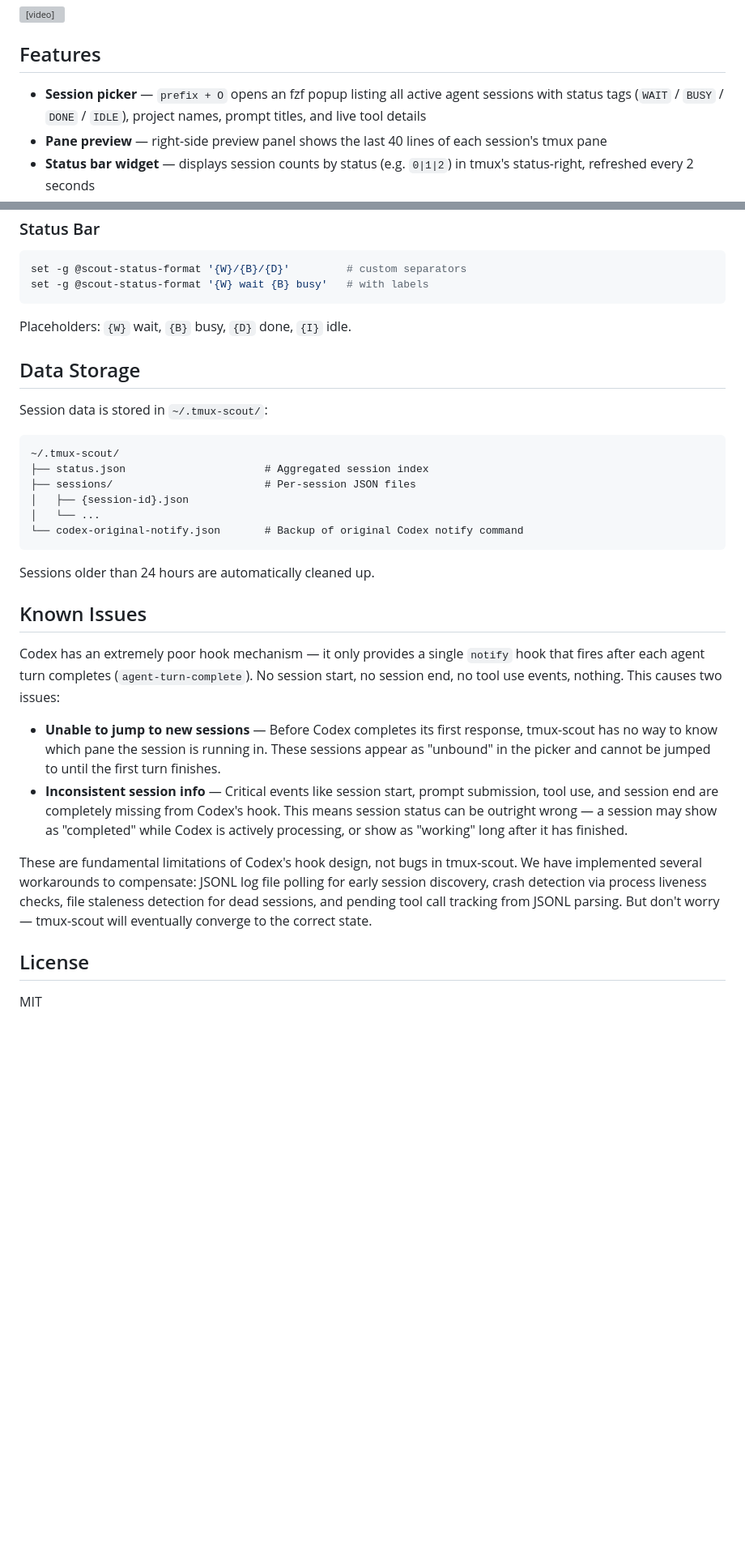
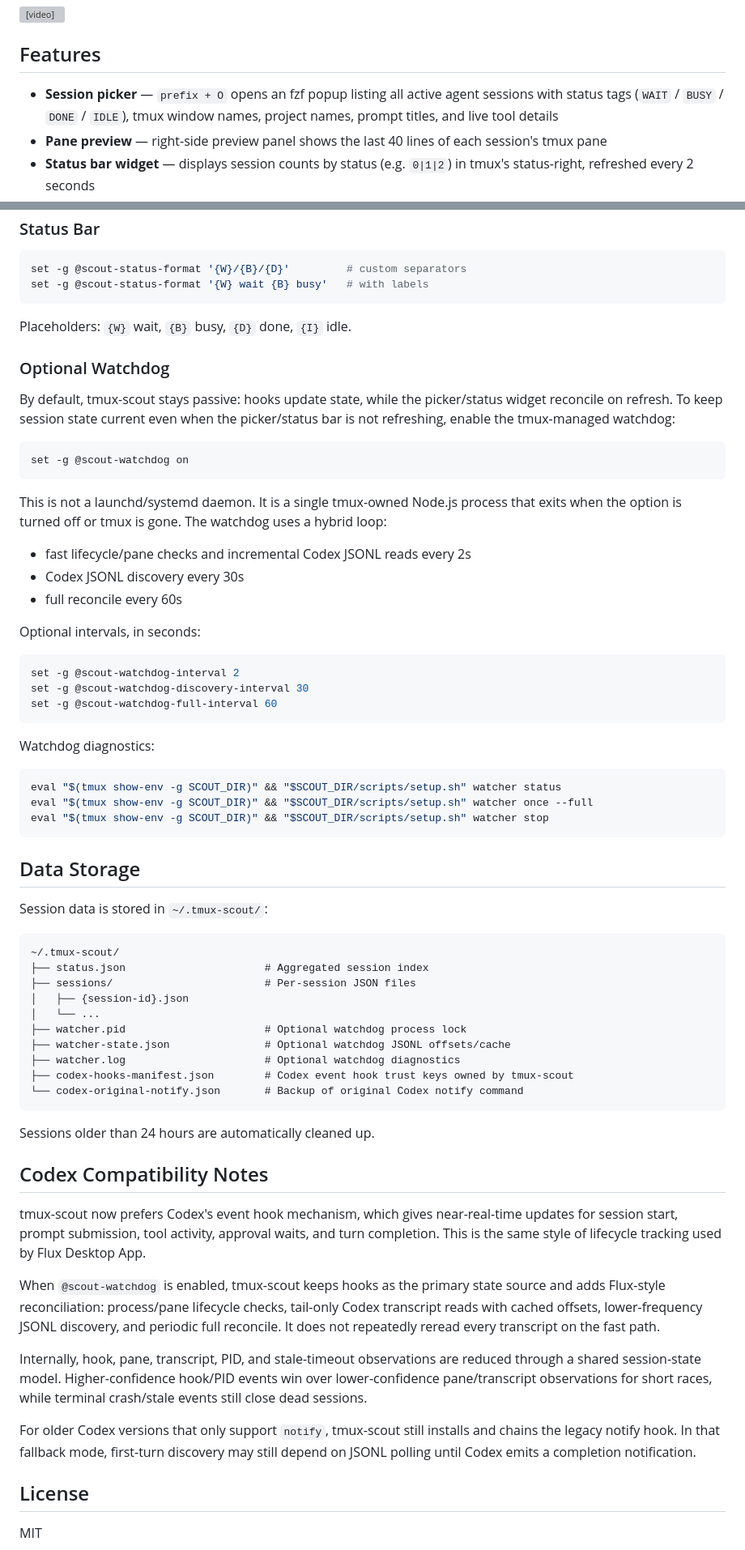
Before and after one commit to qeesung/tmux-scout, a Markdown page: README.md, 2 parts joined by grey strips. Shown at 81% size. GitHub-like rendering; blank space fills up the shorter version; grey boxes are pictures that could not be loaded.

Commit message:
docs: document watcher lifecycle support

````diff
--- a/README.md
+++ b/README.md
@@ -14,7 +14,7 @@ If you prefer a zero-dependency setup without needing a Node.js runtime, check o
 
 ## Features
 
-- **Session picker** — `prefix + O` opens an fzf popup listing all active agent sessions with status tags (`WAIT` / `BUSY` / `DONE` / `IDLE`), project names, prompt titles, and live tool details
+- **Session picker** — `prefix + O` opens an fzf popup listing all active agent sessions with status tags (`WAIT` / `BUSY` / `DONE` / `IDLE`), tmux window names, project names, prompt titles, and live tool details
 - **Pane preview** — right-side preview panel shows the last 40 lines of each session's tmux pane
 - **Status bar widget** — displays session counts by status (e.g. `0|1|2`) in tmux's status-right, refreshed every 2 seconds
 - **Auto-refresh** — `Ctrl-T` toggles automatic picker reload every 2 seconds
@@ -143,6 +145,36 @@ set -g @scout-status-format '{W} wait {B} busy'   # with labels
 
 Placeholders: `{W}` wait, `{B}` busy, `{D}` done, `{I}` idle.
 
+### Optional Watchdog
+
+By default, tmux-scout stays passive: hooks update state, while the picker/status widget reconcile on refresh. To keep session state current even when the picker/status bar is not refreshing, enable the tmux-managed watchdog:
+
+```bash
+set -g @scout-watchdog on
+```
+
+This is not a launchd/systemd daemon. It is a single tmux-owned Node.js process that exits when the option is turned off or tmux is gone. The watchdog uses a hybrid loop:
+
+- fast lifecycle/pane checks and incremental Codex JSONL reads every 2s
+- Codex JSONL discovery every 30s
+- full reconcile every 60s
+
+Optional intervals, in seconds:
+
+```bash
+set -g @scout-watchdog-interval 2
+set -g @scout-watchdog-discovery-interval 30
+set -g @scout-watchdog-full-interval 60
+```
+
+Watchdog diagnostics:
+
+```bash
+eval "$(tmux show-env -g SCOUT_DIR)" && "$SCOUT_DIR/scripts/setup.sh" watcher status
+eval "$(tmux show-env -g SCOUT_DIR)" && "$SCOUT_DIR/scripts/setup.sh" watcher once --full
+eval "$(tmux show-env -g SCOUT_DIR)" && "$SCOUT_DIR/scripts/setup.sh" watcher stop
+```
+
 ## Data Storage
 
 Session data is stored in `~/.tmux-scout/`:
@@ -153,19 +185,24 @@ Session data is stored in `~/.tmux-scout/`:
 ├── sessions/                        # Per-session JSON files
 │   ├── {session-id}.json
 │   └── ...
+├── watcher.pid                      # Optional watchdog process lock
+├── watcher-state.json               # Optional watchdog JSONL offsets/cache
+├── watcher.log                      # Optional watchdog diagnostics
+├── codex-hooks-manifest.json        # Codex event hook trust keys owned by tmux-scout
 └── codex-original-notify.json       # Backup of original Codex notify command
 ```
 
 Sessions older than 24 hours are automatically cleaned up.
 
-## Known Issues
+## Codex Compatibility Notes
 
-Codex has an extremely poor hook mechanism — it only provides a single `notify` hook that fires after each agent turn completes (`agent-turn-complete`). No session start, no session end, no tool use events, nothing. This causes two issues:
+tmux-scout now prefers Codex's event hook mechanism, which gives near-real-time updates for session start, prompt submission, tool activity, approval waits, and turn completion. This is the same style of lifecycle tracking used by Flux Desktop App.
 
-- **Unable to jump to new sessions** — Before Codex completes its first response, tmux-scout has no way to know which pane the session is running in. These sessions appear as "unbound" in the picker and cannot be jumped to until the first turn finishes.
-- **Inconsistent session info** — Critical events like session start, prompt submission, tool use, and session end are completely missing from Codex's hook. This means session status can be outright wrong — a session may show as "completed" while Codex is actively processing, or show as "working" long after it has finished.
+When `@scout-watchdog` is enabled, tmux-scout keeps hooks as the primary state source and adds Flux-style reconciliation: process/pane lifecycle checks, tail-only Codex transcript reads with cached offsets, lower-frequency JSONL discovery, and periodic full reconcile. It does not repeatedly reread every transcript on the fast path.
 
-These are fundamental limitations of Codex's hook design, not bugs in tmux-scout. We have implemented several workarounds to compensate: JSONL log file polling for early session discovery, crash detection via process liveness checks, file staleness detection for dead sessions, and pending tool call tracking from JSONL parsing. But don't worry — tmux-scout will eventually converge to the correct state.
+Internally, hook, pane, transcript, PID, and stale-timeout observations are reduced through a shared session-state model. Higher-confidence hook/PID events win over lower-confidence pane/transcript observations for short races, while terminal crash/stale events still close dead sessions.
+
+For older Codex versions that only support `notify`, tmux-scout still installs and chains the legacy notify hook. In that fallback mode, first-turn discovery may still depend on JSONL polling until Codex emits a completion notification.
 
 ## License
 
````
Also changed, not shown: other parts of README.md (+4 -2 lines), README_CN.md (+45 -8 lines).
